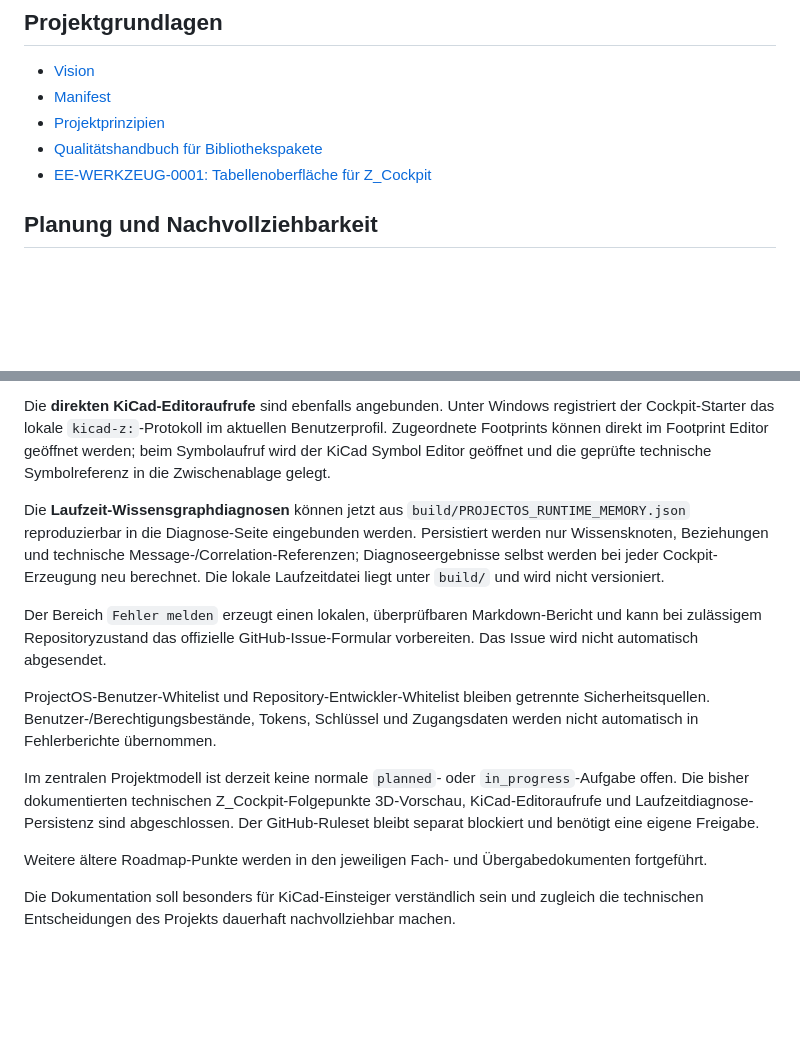
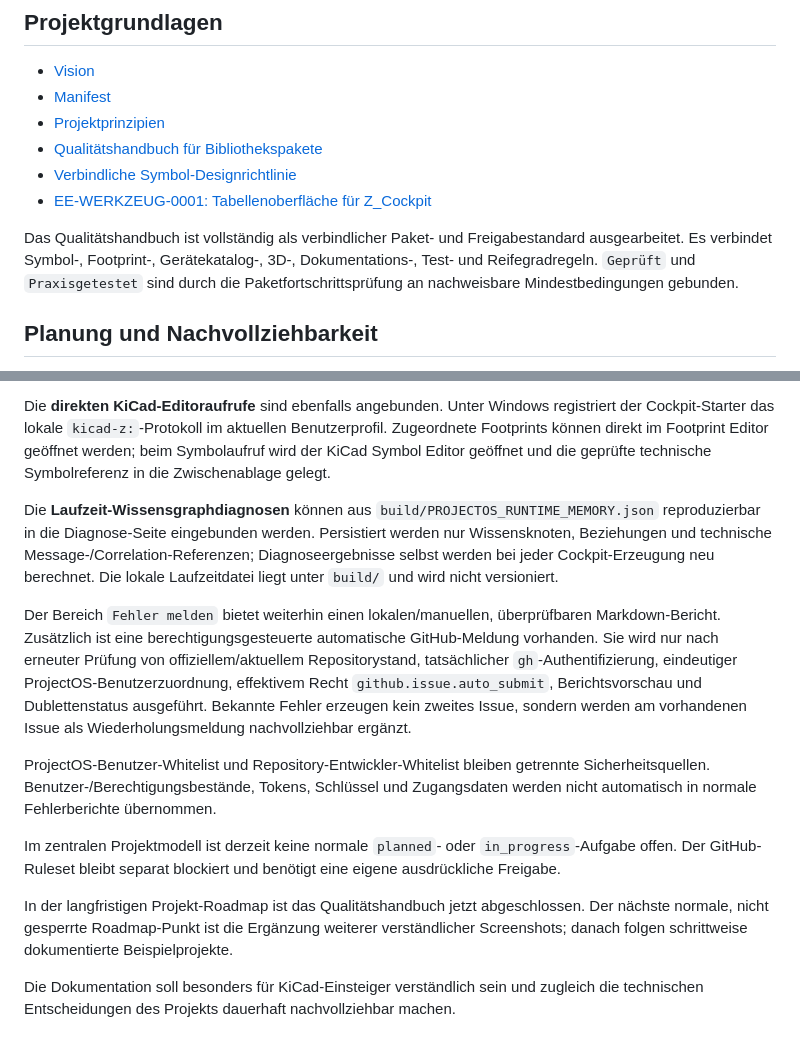
Before and after one commit to Kurzschuss/kicad-din-electrical, a Markdown page: docs/README.md, 2 parts joined by grey strips. Drawn GitHub-style; blank space fills up the shorter version.

Commit message:
Doku: Qualitätshandbuch und aktuellen Meldeworkflow einordnen

```diff
--- a/docs/README.md
+++ b/docs/README.md
@@ -50,7 +51,10 @@ Diese Dokumentation wird schrittweise ausgebaut und richtet sich sowohl an KiCad
 - [Manifest](00_Project/MANIFESTO.md)
 - [Projektprinzipien](00_Project/PRINCIPLES.md)
 - [Qualitätshandbuch für Bibliothekspakete](00_Project/LIBRARY_GUIDELINES.md)
+- [Verbindliche Symbol-Designrichtlinie](00_Project/SYMBOL_STYLE_GUIDE.md)
 - [EE-WERKZEUG-0001: Tabellenoberfläche für Z_Cockpit](00_Project/entwurfsentscheidungen/EE-WERKZEUG-0001_Z_Cockpit_Tabellenoberflaeche.md)
+
+Das Qualitätshandbuch ist vollständig als verbindlicher Paket- und Freigabestandard ausgearbeitet. Es verbindet Symbol-, Footprint-, Gerätekatalog-, 3D-, Dokumentations-, Test- und Reifegradregeln. `Geprüft` und `Praxisgetestet` sind durch die Paketfortschrittsprüfung an nachweisbare Mindestbedingungen gebunden.
 
 ## Planung und Nachvollziehbarkeit
 
@@ -72,14 +76,14 @@ Zusätzlich sind die **3D-Vorschauen und die Modellabdeckung** angebunden. Das C
 
 Die **direkten KiCad-Editoraufrufe** sind ebenfalls angebunden. Unter Windows registriert der Cockpit-Starter das lokale `kicad-z:`-Protokoll im aktuellen Benutzerprofil. Zugeordnete Footprints können direkt im Footprint Editor geöffnet werden; beim Symbolaufruf wird der KiCad Symbol Editor geöffnet und die geprüfte technische Symbolreferenz in die Zwischenablage gelegt.
 
-Die **Laufzeit-Wissensgraphdiagnosen** können jetzt aus `build/PROJECTOS_RUNTIME_MEMORY.json` reproduzierbar in die Diagnose-Seite eingebunden werden. Persistiert werden nur Wissensknoten, Beziehungen und technische Message-/Correlation-Referenzen; Diagnoseergebnisse selbst werden bei jeder Cockpit-Erzeugung neu berechnet. Die lokale Laufzeitdatei liegt unter `build/` und wird nicht versioniert.
+Die **Laufzeit-Wissensgraphdiagnosen** können aus `build/PROJECTOS_RUNTIME_MEMORY.json` reproduzierbar in die Diagnose-Seite eingebunden werden. Persistiert werden nur Wissensknoten, Beziehungen und technische Message-/Correlation-Referenzen; Diagnoseergebnisse selbst werden bei jeder Cockpit-Erzeugung neu berechnet. Die lokale Laufzeitdatei liegt unter `build/` und wird nicht versioniert.
 
-Der Bereich `Fehler melden` erzeugt einen lokalen, überprüfbaren Markdown-Bericht und kann bei zulässigem Repositoryzustand das offizielle GitHub-Issue-Formular vorbereiten. Das Issue wird nicht automatisch abgesendet.
+Der Bereich `Fehler melden` bietet weiterhin einen lokalen/manuellen, überprüfbaren Markdown-Bericht. Zusätzlich ist eine berechtigungsgesteuerte automatische GitHub-Meldung vorhanden. Sie wird nur nach erneuter Prüfung von offiziellem/aktuellem Repositorystand, tatsächlicher `gh`-Authentifizierung, eindeutiger ProjectOS-Benutzerzuordnung, effektivem Recht `github.issue.auto_submit`, Berichtsvorschau und Dublettenstatus ausgeführt. Bekannte Fehler erzeugen kein zweites Issue, sondern werden am vorhandenen Issue als Wiederholungsmeldung nachvollziehbar ergänzt.
 
-ProjectOS-Benutzer-Whitelist und Repository-Entwickler-Whitelist bleiben getrennte Sicherheitsquellen. Benutzer-/Berechtigungsbestände, Tokens, Schlüssel und Zugangsdaten werden nicht automatisch in Fehlerberichte übernommen.
+ProjectOS-Benutzer-Whitelist und Repository-Entwickler-Whitelist bleiben getrennte Sicherheitsquellen. Benutzer-/Berechtigungsbestände, Tokens, Schlüssel und Zugangsdaten werden nicht automatisch in normale Fehlerberichte übernommen.
 
-Im zentralen Projektmodell ist derzeit keine normale `planned`- oder `in_progress`-Aufgabe offen. Die bisher dokumentierten technischen Z_Cockpit-Folgepunkte 3D-Vorschau, KiCad-Editoraufrufe und Laufzeitdiagnose-Persistenz sind abgeschlossen. Der GitHub-Ruleset bleibt separat blockiert und benötigt eine eigene Freigabe.
+Im zentralen Projektmodell ist derzeit keine normale `planned`- oder `in_progress`-Aufgabe offen. Der GitHub-Ruleset bleibt separat blockiert und benötigt eine eigene ausdrückliche Freigabe.
 
-Weitere ältere Roadmap-Punkte werden in den jeweiligen Fach- und Übergabedokumenten fortgeführt.
+In der langfristigen Projekt-Roadmap ist das Qualitätshandbuch jetzt abgeschlossen. Der nächste normale, nicht gesperrte Roadmap-Punkt ist die Ergänzung weiterer verständlicher Screenshots; danach folgen schrittweise dokumentierte Beispielprojekte.
 
 Die Dokumentation soll besonders für KiCad-Einsteiger verständlich sein und zugleich die technischen Entscheidungen des Projekts dauerhaft nachvollziehbar machen.
```
Also changed, not shown: other parts of docs/README.md (+1 -0 lines).
